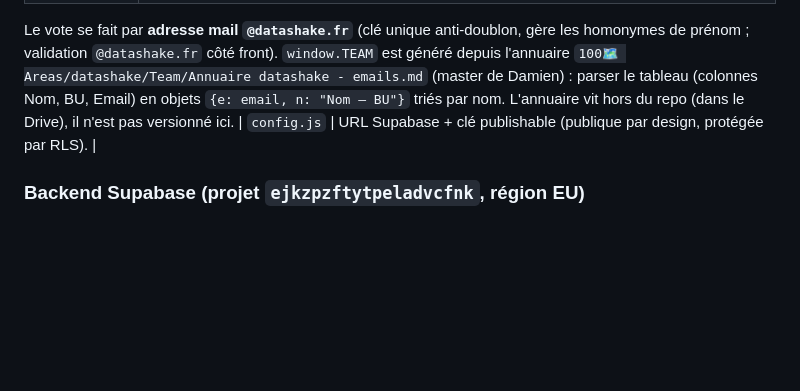
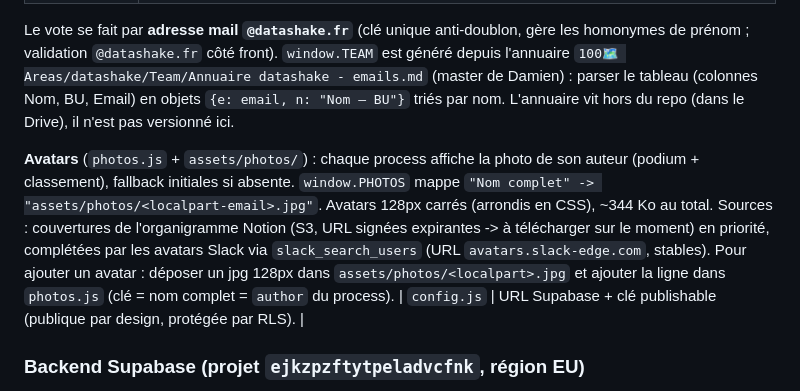
Before and after one commit to analytics-ds/concours-ia-datashake, a Markdown page: CLAUDE.md, the part around the change. GitHub-like rendering; blank space fills up the shorter version.

Commit message:
Doc : avatars (photos.js)

```diff
--- a/CLAUDE.md
+++ b/CLAUDE.md
@@ -21,6 +21,8 @@ Site statique, zéro build, zéro dépendance, déployé sur GitHub Pages.
 | `data.js` | **Le seul fichier à éditer pour faire vivre le concours.** `window.PROCESSES` (liste des process, synchronisée à la main depuis le Catalogue Notion) + `window.TEAM` (votants = `{ e: "email", n: "Nom — BU" }`, 82 actifs). |
 
 Le vote se fait par **adresse mail `@datashake.fr`** (clé unique anti-doublon, gère les homonymes de prénom ; validation `@datashake.fr` côté front). `window.TEAM` est généré depuis l'annuaire `100🗺️ Areas/datashake/Team/Annuaire datashake - emails.md` (master de Damien) : parser le tableau (colonnes Nom, BU, Email) en objets `{e: email, n: "Nom — BU"}` triés par nom. L'annuaire vit hors du repo (dans le Drive), il n'est pas versionné ici.
+
+**Avatars** (`photos.js` + `assets/photos/`) : chaque process affiche la photo de son auteur (podium + classement), fallback initiales si absente. `window.PHOTOS` mappe `"Nom complet" -> "assets/photos/<localpart-email>.jpg"`. Avatars 128px carrés (arrondis en CSS), ~344 Ko au total. Sources : couvertures de l'organigramme Notion (S3, URL signées expirantes -> à télécharger sur le moment) en priorité, complétées par les avatars Slack via `slack_search_users` (URL `avatars.slack-edge.com`, stables). Pour ajouter un avatar : déposer un jpg 128px dans `assets/photos/<localpart>.jpg` et ajouter la ligne dans `photos.js` (clé = nom complet = `author` du process).
 | `config.js` | URL Supabase + clé publishable (publique par design, protégée par RLS). |
 
 ### Backend Supabase (projet `ejkzpzftytpeladvcfnk`, région EU)
```
